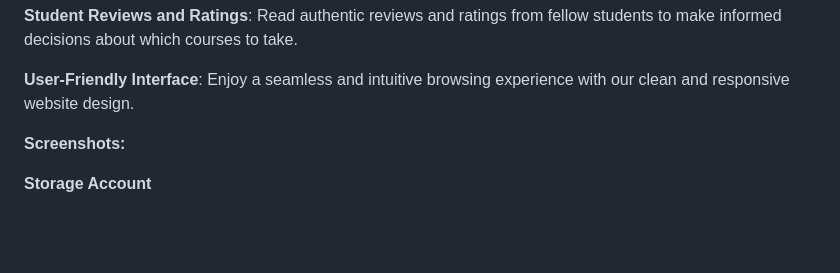
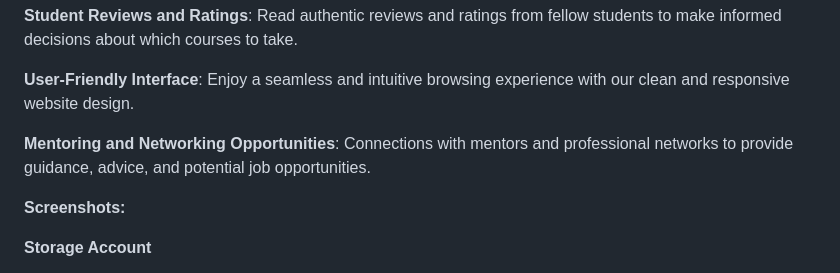
Before and after one commit to VantakuGracy/StudentCourseExplorer, a Markdown page: README.md, the part around the change. GitHub-like rendering; blank space fills up the shorter version.

```diff
--- a/README.md
+++ b/README.md
@@ -47,6 +47,8 @@ Additionally, students may struggle to find reliable reviews and ratings from pe
 **Student Reviews and Ratings**: Read authentic reviews and ratings from fellow students to make informed decisions about which courses to take.
 
 **User-Friendly Interface**: Enjoy a seamless and intuitive browsing experience with our clean and responsive website design.
+
+**Mentoring and Networking Opportunities**: Connections with mentors and professional networks to provide guidance, advice, and potential job opportunities.
 
 **Screenshots:**
 
```
